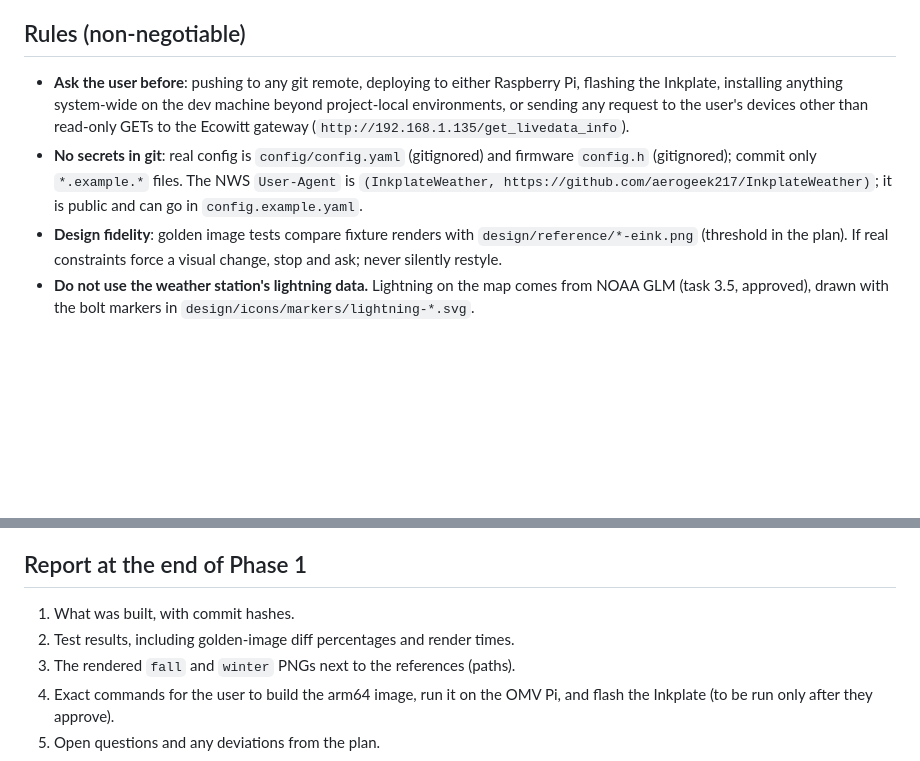
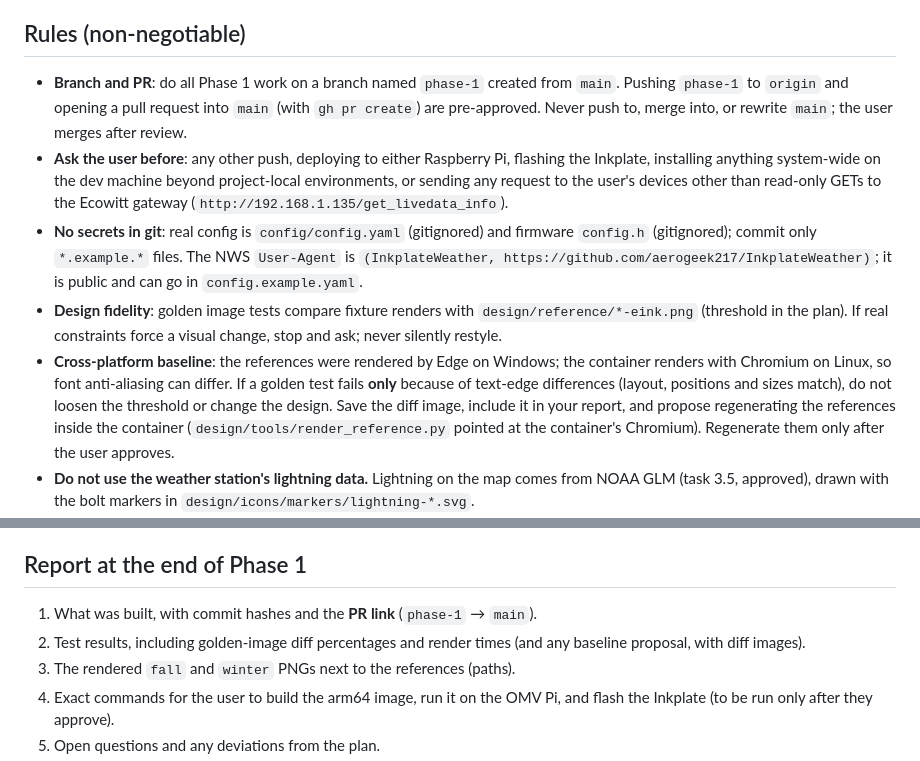
Before and after one commit to aerogeek217/InkplateWeather, a Markdown page: docs/ORCHESTRATOR_HANDOFF.md, 2 parts joined by grey strips. Rendered like a GitHub page; blank space fills up the shorter version.

```diff
--- a/docs/ORCHESTRATOR_HANDOFF.md
+++ b/docs/ORCHESTRATOR_HANDOFF.md
@@ -40,7 +40,10 @@ to each.
 
 ## Rules (non-negotiable)
 
-- **Ask the user before**: pushing to any git remote, deploying to either Raspberry Pi, flashing the Inkplate,
+- **Branch and PR**: do all Phase 1 work on a branch named `phase-1` created from `main`. Pushing `phase-1` to `origin`
+  and opening a pull request into `main` (with `gh pr create`) are pre-approved. Never push to, merge into, or rewrite
+  `main`; the user merges after review.
+- **Ask the user before**: any other push, deploying to either Raspberry Pi, flashing the Inkplate,
   installing anything system-wide on the dev machine beyond project-local environments, or sending any request to the
   user's devices other than read-only GETs to the Ecowitt gateway (`http://192.168.1.135/get_livedata_info`).
 - **No secrets in git**: real config is `config/config.yaml` (gitignored) and firmware `config.h` (gitignored); commit only
@@ -48,6 +51,11 @@ to each.
   it is public and can go in `config.example.yaml`.
 - **Design fidelity**: golden image tests compare fixture renders with `design/reference/*-eink.png` (threshold in the plan).
   If real constraints force a visual change, stop and ask; never silently restyle.
+- **Cross-platform baseline**: the references were rendered by Edge on Windows; the container renders with Chromium on
+  Linux, so font anti-aliasing can differ. If a golden test fails **only** because of text-edge differences (layout,
+  positions and sizes match), do not loosen the threshold or change the design. Save the diff image, include it in your
+  report, and propose regenerating the references inside the container (`design/tools/render_reference.py` pointed at
+  the container's Chromium). Regenerate them only after the user approves.
 - **Do not use the weather station's lightning data.** Lightning on the map comes from NOAA GLM (task 3.5, approved),
   drawn with the bolt markers in `design/icons/markers/lightning-*.svg`.
 - 8 gray levels only; fonts (Inter Tight) and icons bundled; LF line endings; tests must pass on Windows (dev) and in the
@@ -67,8 +75,8 @@ to each.
 
 ## Report at the end of Phase 1
 
-1. What was built, with commit hashes.
-2. Test results, including golden-image diff percentages and render times.
+1. What was built, with commit hashes and the **PR link** (`phase-1` → `main`).
+2. Test results, including golden-image diff percentages and render times (and any baseline proposal, with diff images).
 3. The rendered `fall` and `winter` PNGs next to the references (paths).
 4. Exact commands for the user to build the arm64 image, run it on the OMV Pi, and flash the Inkplate (to be run only after
    they approve).
```
Also changed, not shown: docs/BUILD_PLAN.md (+9 -2 lines).
